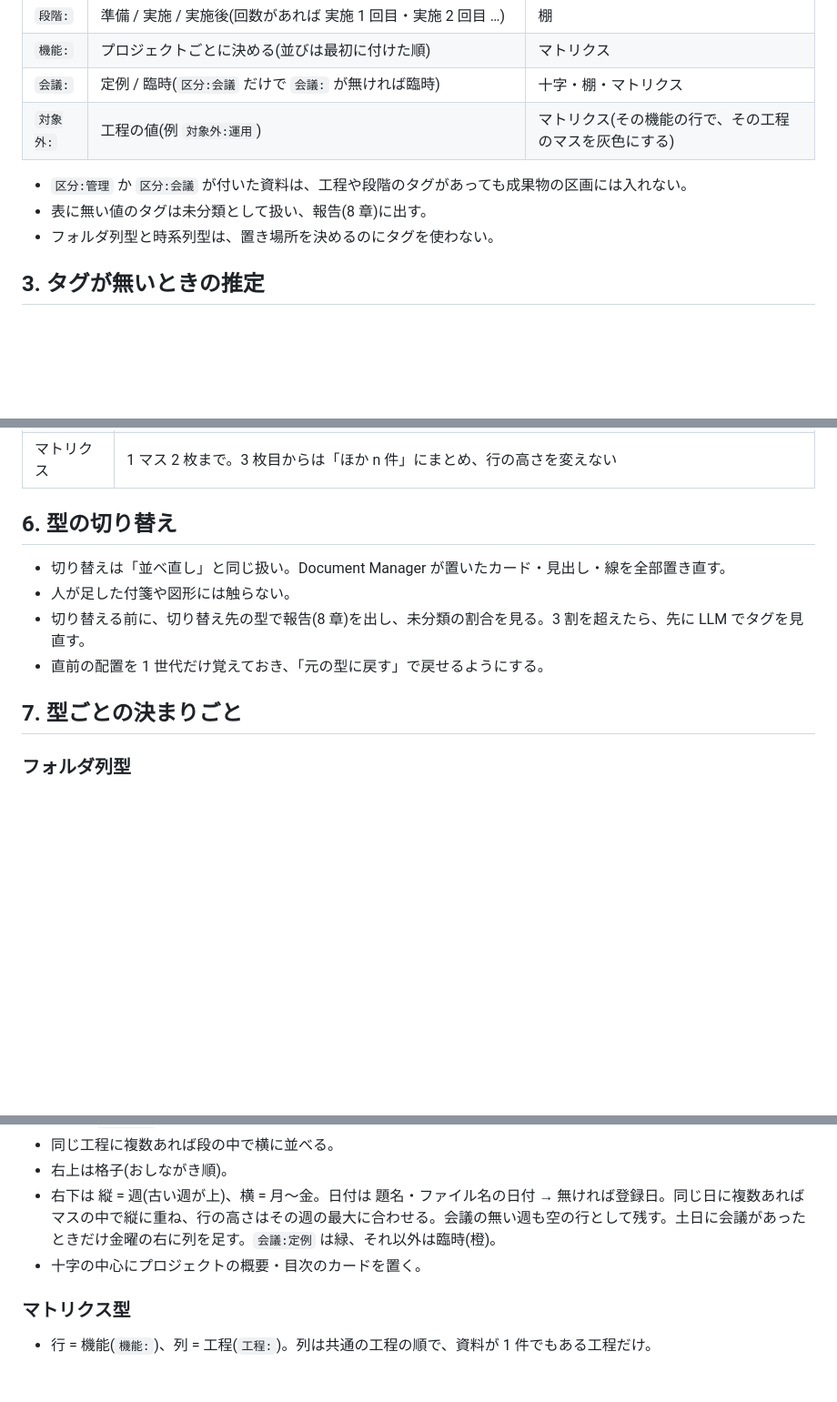
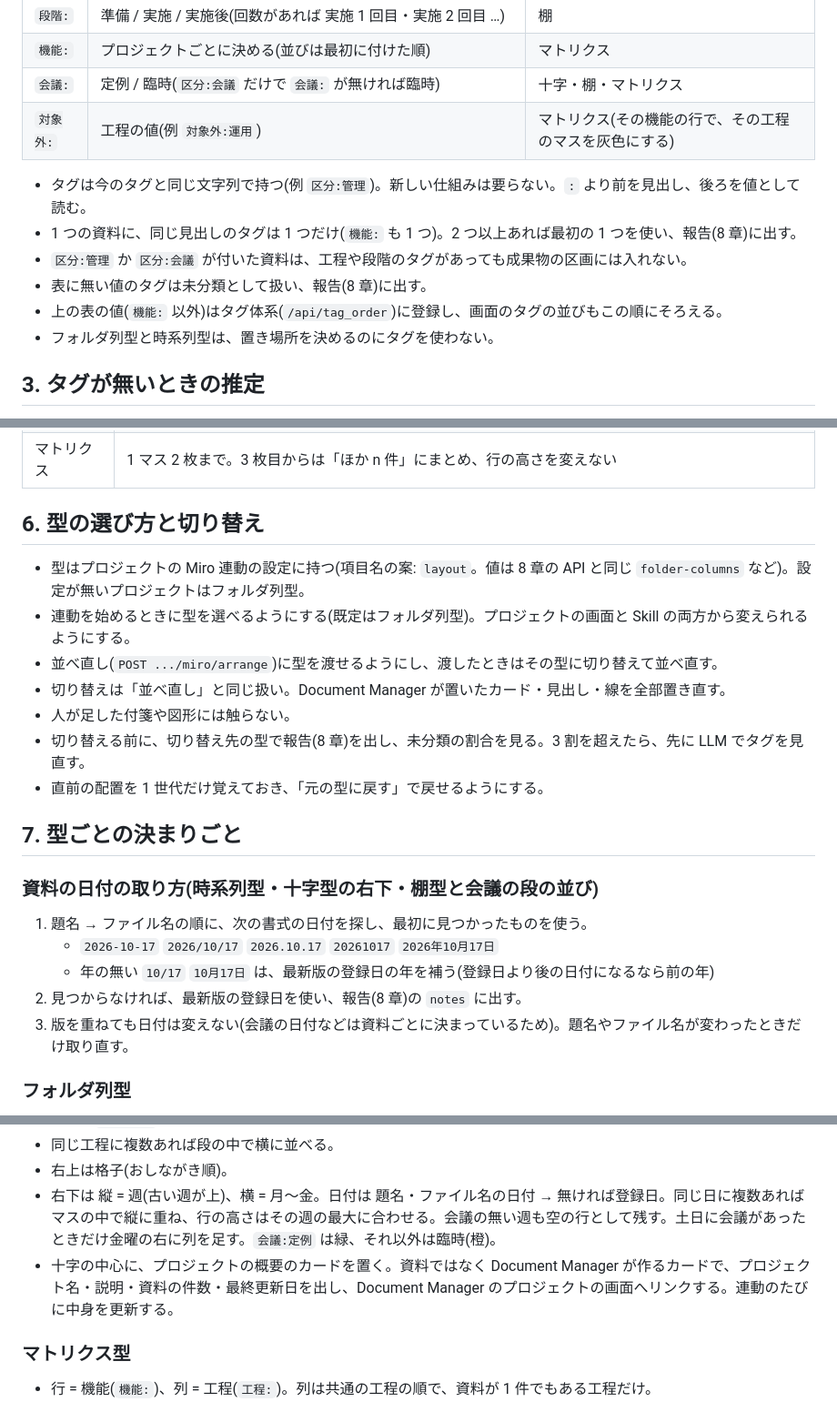
Before and after one commit to EARCE9000/document-manager, a Markdown page: docs/miro-layouts/layout-spec.md, 3 parts joined by grey strips. Shown at 91% size. GitHub-like rendering; blank space fills up the shorter version.

Commit message:
Miro の並べ方の仕様: タグの表し方・型の選び方の保存・資料の日付の取り方・十字型の中心のカードを書き足した
Co-Authored-By: Claude Opus 5.5 <noreply@anthropic.com>

```diff
--- a/docs/miro-layouts/layout-spec.md
+++ b/docs/miro-layouts/layout-spec.md
@@ -33,8 +33,11 @@ Miro 連携([../miro.md](../miro.md))で、プロジェクトの枠の中に資
 | `会議:` | 定例 / 臨時(`区分:会議` だけで `会議:` が無ければ臨時) | 十字・棚・マトリクス |
 | `対象外:` | 工程の値(例 `対象外:運用`) | マトリクス(その機能の行で、その工程のマスを灰色にする) |
 
+- タグは今のタグと同じ文字列で持つ(例 `区分:管理`)。新しい仕組みは要らない。`:` より前を見出し、後ろを値として読む。
+- 1 つの資料に、同じ見出しのタグは 1 つだけ(`機能:` も 1 つ)。2 つ以上あれば最初の 1 つを使い、報告(8 章)に出す。
 - `区分:管理` か `区分:会議` が付いた資料は、工程や段階のタグがあっても成果物の区画には入れない。
 - 表に無い値のタグは未分類として扱い、報告(8 章)に出す。
+- 上の表の値(`機能:` 以外)はタグ体系(`/api/tag_order`)に登録し、画面のタグの並びもこの順にそろえる。
 - フォルダ列型と時系列型は、置き場所を決めるのにタグを使わない。
 
 ## 3. タグが無いときの推定
@@ -86,14 +89,25 @@ Miro 連携([../miro.md](../miro.md))で、プロジェクトの枠の中に資
 | 十字 | 上の 2 区画は大きさを固定し、入りきらない分は「ほか n 件」。下の 2 区画だけ下へ伸ばし、十字の縦線を延ばす |
 | マトリクス | 1 マス 2 枚まで。3 枚目からは「ほか n 件」にまとめ、行の高さを変えない |
 
-## 6. 型の切り替え
+## 6. 型の選び方と切り替え
 
+- 型はプロジェクトの Miro 連動の設定に持つ(項目名の案: `layout`。値は 8 章の API と同じ `folder-columns` など)。設定が無いプロジェクトはフォルダ列型。
+- 連動を始めるときに型を選べるようにする(既定はフォルダ列型)。プロジェクトの画面と Skill の両方から変えられるようにする。
+- 並べ直し(`POST .../miro/arrange`)に型を渡せるようにし、渡したときはその型に切り替えて並べ直す。
 - 切り替えは「並べ直し」と同じ扱い。Document Manager が置いたカード・見出し・線を全部置き直す。
 - 人が足した付箋や図形には触らない。
 - 切り替える前に、切り替え先の型で報告(8 章)を出し、未分類の割合を見る。3 割を超えたら、先に LLM でタグを見直す。
 - 直前の配置を 1 世代だけ覚えておき、「元の型に戻す」で戻せるようにする。
 
 ## 7. 型ごとの決まりごと
+
+### 資料の日付の取り方(時系列型・十字型の右下・棚型と会議の段の並び)
+
+1. 題名 → ファイル名の順に、次の書式の日付を探し、最初に見つかったものを使う。
+   - `2026-10-17` `2026/10/17` `2026.10.17` `20261017` `2026年10月17日`
+   - 年の無い `10/17` `10月17日` は、最新版の登録日の年を補う(登録日より後の日付になるなら前の年)
+2. 見つからなければ、最新版の登録日を使い、報告(8 章)の `notes` に出す。
+3. 版を重ねても日付は変えない(会議の日付などは資料ごとに決まっているため)。題名やファイル名が変わったときだけ取り直す。
 
 ### フォルダ列型
 
@@ -123,7 +137,7 @@ Miro 連携([../miro.md](../miro.md))で、プロジェクトの枠の中に資
 - 同じ工程に複数あれば段の中で横に並べる。
 - 右上は格子(おしながき順)。
 - 右下は 縦 = 週(古い週が上)、横 = 月〜金。日付は 題名・ファイル名の日付 → 無ければ登録日。同じ日に複数あればマスの中で縦に重ね、行の高さはその週の最大に合わせる。会議の無い週も空の行として残す。土日に会議があったときだけ金曜の右に列を足す。`会議:定例` は緑、それ以外は臨時(橙)。
-- 十字の中心にプロジェクトの概要・目次のカードを置く。
+- 十字の中心に、プロジェクトの概要のカードを置く。資料ではなく Document Manager が作るカードで、プロジェクト名・説明・資料の件数・最終更新日を出し、Document Manager のプロジェクトの画面へリンクする。連動のたびに中身を更新する。
 
 ### マトリクス型
 
```
Also changed, not shown: other parts of docs/miro-layouts/layout-spec.md (+1 -1 lines).
